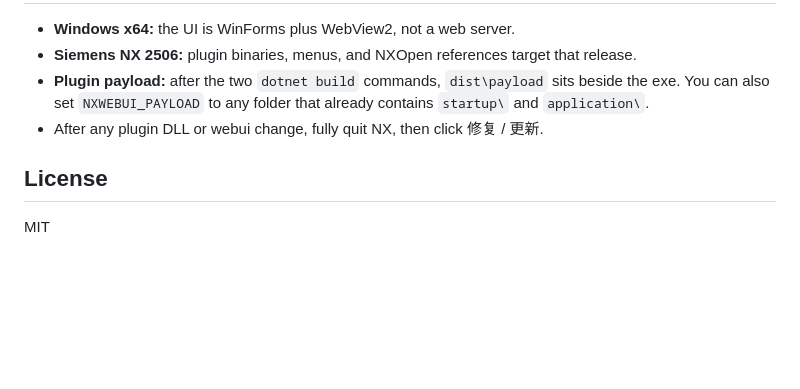
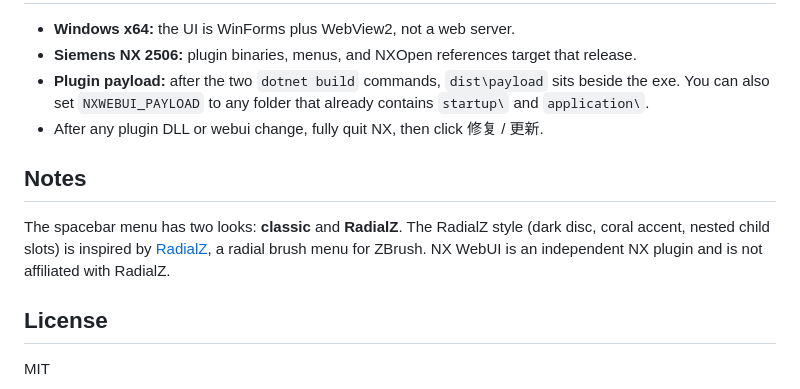
Before and after one commit to Jersyi2002/NXWebUI, a Markdown page: README.md, the part around one of its changes. Drawn GitHub-style; blank space fills up the shorter version.

Commit message:
Use classic shields.io badges and credit RadialZ for the menu look.

```diff
--- a/README.md
+++ b/README.md
@@ -87,6 +74,10 @@ Click 安装. The deployer copies the plugin to `%LOCALAPPDATA%\NxWebUITool\depl
 - **Plugin payload:** after the two `dotnet build` commands, `dist\payload` sits beside the exe. You can also set `NXWEBUI_PAYLOAD` to any folder that already contains `startup\` and `application\`.
 - After any plugin DLL or webui change, fully quit NX, then click 修复 / 更新.
 
+## Notes
+
+The spacebar menu has two looks: **classic** and **RadialZ**. The RadialZ style (dark disc, coral accent, nested child slots) is inspired by [RadialZ](https://www.radialz.app/), a radial brush menu for ZBrush. NX WebUI is an independent NX plugin and is not affiliated with RadialZ.
+
 ## License
 
 MIT
```
Also changed, not shown: other parts of README.md (+5 -18 lines).
